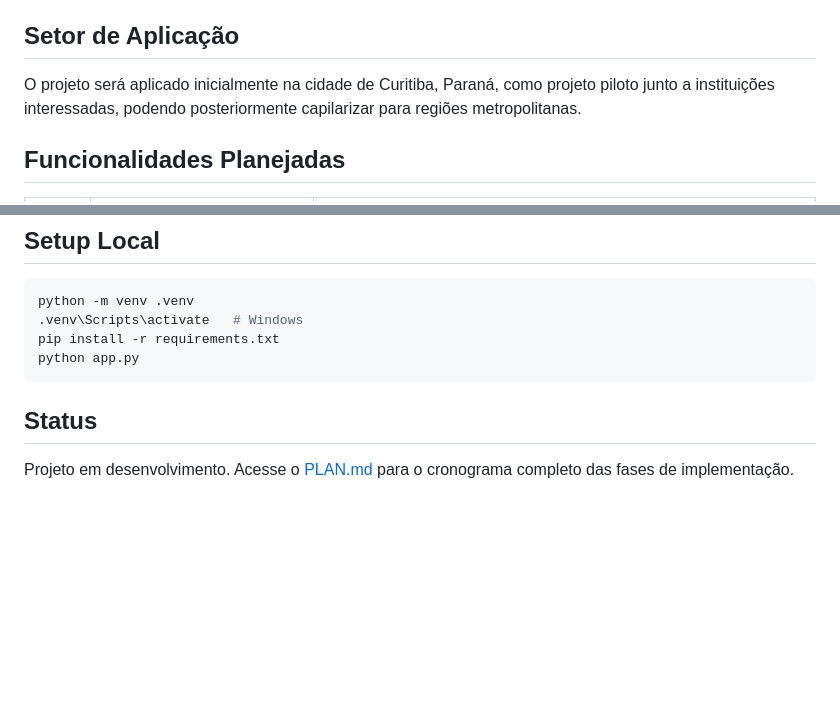
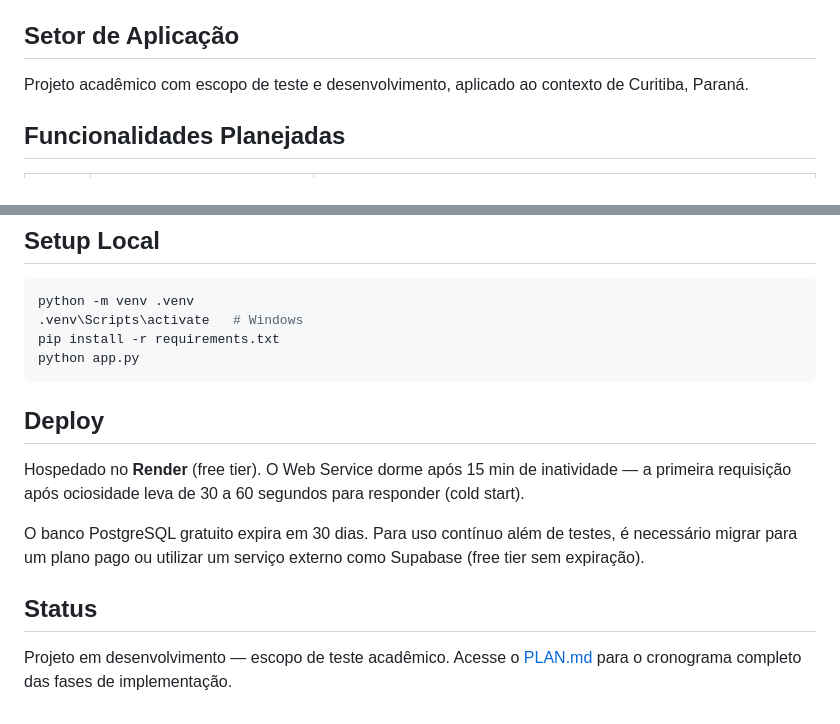
Before and after one commit to Jeffersongirardi/ConexaoSolidaria, a Markdown page: readme.md, 2 parts joined by grey strips. GitHub-like rendering; blank space fills up the shorter version.

Commit message:
Atualiza README: escopo de teste, deploy Render free tier e limites

````diff
--- a/readme.md
+++ b/readme.md
@@ -19,7 +19,7 @@ O projeto está alinhado aos seguintes Objetivos de Desenvolvimento Sustentável
 
 ## Setor de Aplicação
 
-O projeto será aplicado inicialmente na cidade de Curitiba, Paraná, como projeto piloto junto a instituições interessadas, podendo posteriormente capilarizar para regiões metropolitanas.
+Projeto acadêmico com escopo de teste e desenvolvimento, aplicado ao contexto de Curitiba, Paraná.
 
 ## Funcionalidades Planejadas
 
@@ -71,6 +71,12 @@ pip install -r requirements.txt
 python app.py
 ```
 
+## Deploy
+
+Hospedado no **Render** (free tier). O Web Service dorme após 15 min de inatividade — a primeira requisição após ociosidade leva de 30 a 60 segundos para responder (cold start).
+
+O banco PostgreSQL gratuito expira em 30 dias. Para uso contínuo além de testes, é necessário migrar para um plano pago ou utilizar um serviço externo como Supabase (free tier sem expiração).
+
 ## Status
 
-Projeto em desenvolvimento. Acesse o [PLAN.md](PLAN.md) para o cronograma completo das fases de implementação.
+Projeto em desenvolvimento — escopo de teste acadêmico. Acesse o [PLAN.md](PLAN.md) para o cronograma completo das fases de implementação.
````
